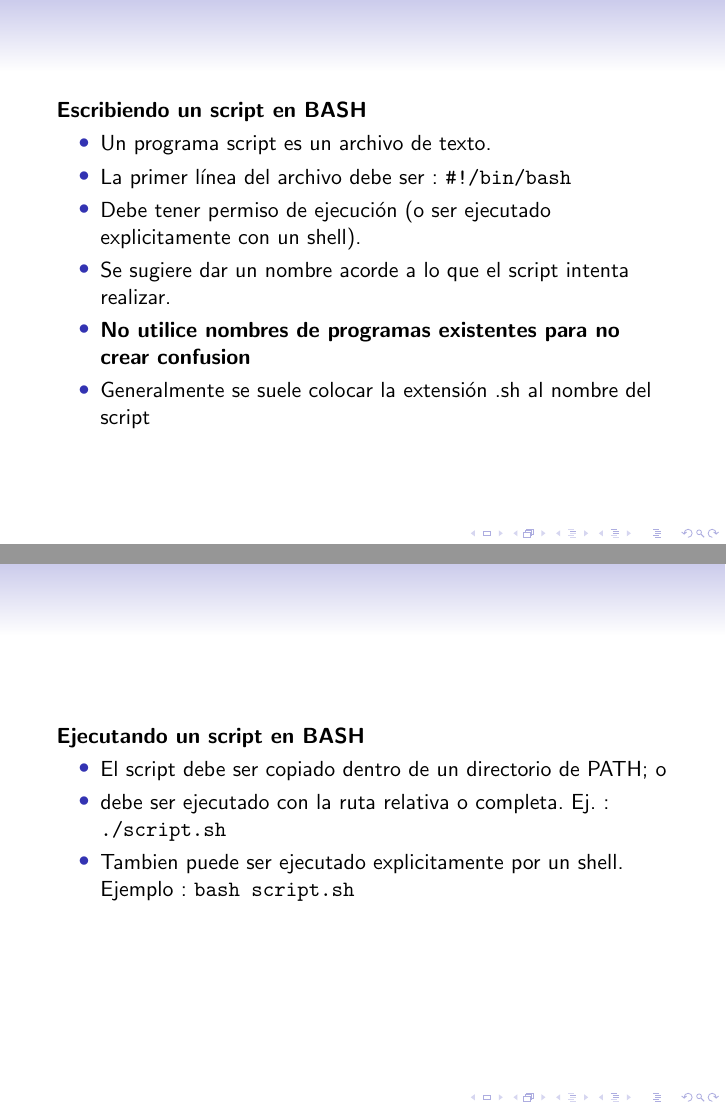
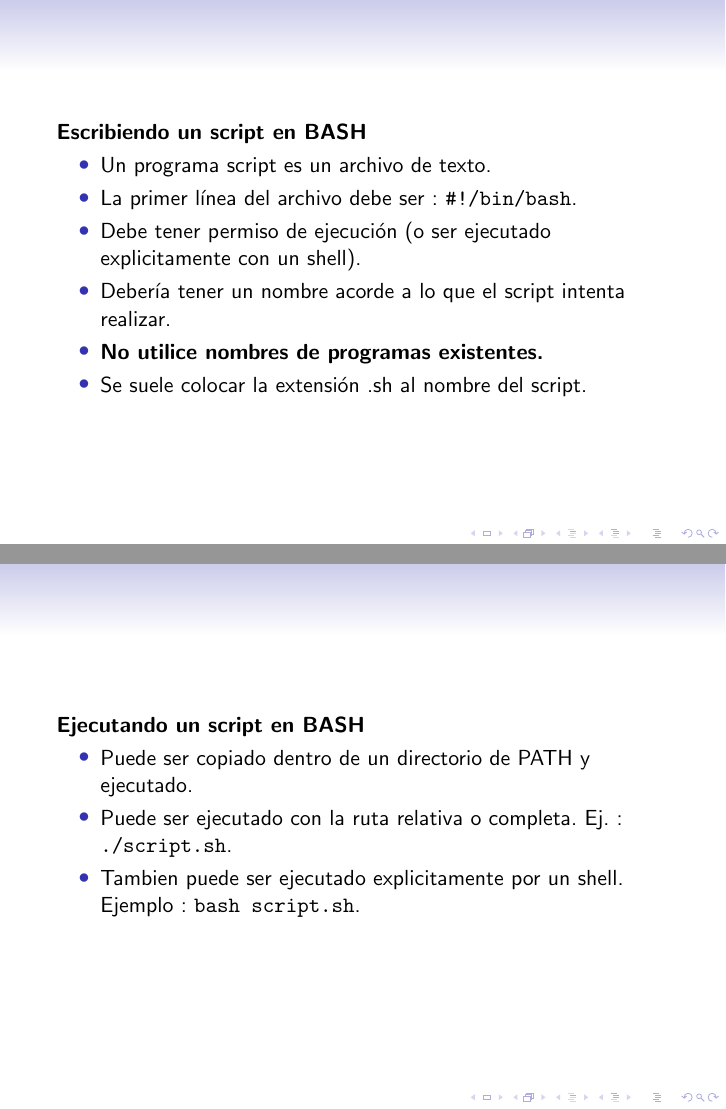
Before and after one commit to zrafa/ays, LaTeX slides (segundaclase.tex): pages 5 and 6 of 9, joined at a grey line. Compiled offline with pdfLaTeX.

Commit message:
mas modificaciones

```diff
--- a/segundaclase.tex
+++ b/segundaclase.tex
@@ -118,11 +118,11 @@ Archivos leídos por BASH :
 \textbf{Escribiendo un script en BASH }
 \begin{itemize}
 \item Un programa script es un archivo de texto.
-\item La primer línea del archivo debe ser : \texttt{\#!/bin/bash}
+\item La primer línea del archivo debe ser : \texttt{\#!/bin/bash}.
 \item Debe tener permiso de ejecución (o ser ejecutado explicitamente con un shell).
-\item Se sugiere dar un nombre acorde a lo que el script intenta realizar.
-\item \textbf{No utilice nombres de programas existentes para no crear confusion}
-\item Generalmente se suele colocar la extensión .sh al nombre del script
+\item Debería tener un nombre acorde a lo que el script intenta realizar.
+\item \textbf{No utilice nombres de programas existentes.}
+\item Se suele colocar la extensión .sh al nombre del script.
 \end{itemize}
 
 \end{frame}
@@ -130,9 +130,9 @@ Archivos leídos por BASH :
 \begin{frame}{}
 \textbf{Ejecutando un script en BASH }
 \begin{itemize}
-\item El script debe ser copiado dentro de un directorio de PATH; o
-\item debe ser ejecutado con la ruta relativa o completa. Ej. : \texttt{./script.sh}
-\item Tambien puede ser ejecutado explicitamente por un shell. Ejemplo : \texttt{bash script.sh}
+\item Puede ser copiado dentro de un directorio de PATH y ejecutado.
+\item Puede ser ejecutado con la ruta relativa o completa. Ej. : \texttt{./script.sh}.
+\item Tambien puede ser ejecutado explicitamente por un shell. Ejemplo : \texttt{bash script.sh}.
 \end{itemize}
 
 \end{frame}
```
Also changed, not shown: segundaclase.tex (10 more changed lines).
